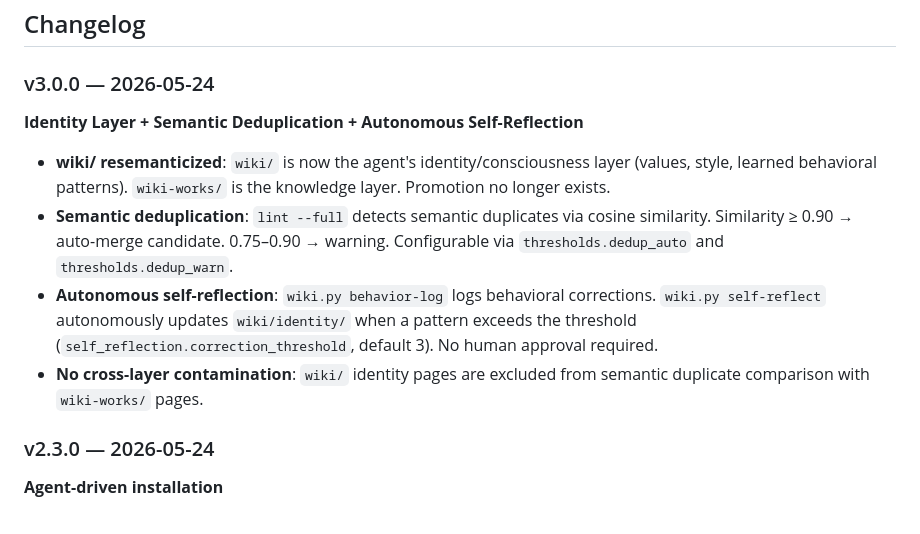
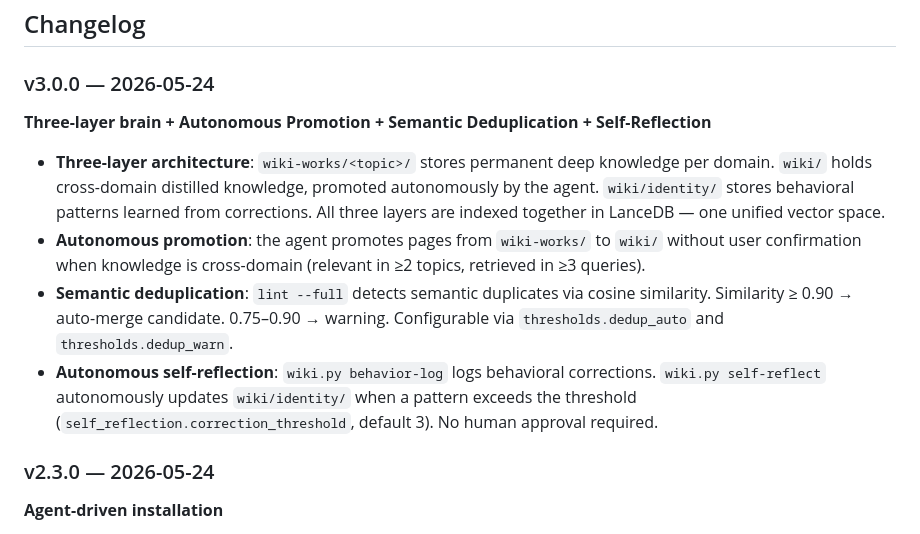
Before and after one commit to giovannifrontera/ai-longterm-wiki-memory, a Markdown page: README.md, the part around the change. Rendered like a GitHub page.

```diff
--- a/README.md
+++ b/README.md
@@ -576,12 +576,12 @@ Every command outputs JSON to stdout:
 
 ### v3.0.0 — 2026-05-24
 
-**Identity Layer + Semantic Deduplication + Autonomous Self-Reflection**
+**Three-layer brain + Autonomous Promotion + Semantic Deduplication + Self-Reflection**
 
-- **wiki/ resemanticized**: `wiki/` is now the agent's identity/consciousness layer (values, style, learned behavioral patterns). `wiki-works/` is the knowledge layer. Promotion no longer exists.
+- **Three-layer architecture**: `wiki-works/<topic>/` stores permanent deep knowledge per domain. `wiki/` holds cross-domain distilled knowledge, promoted autonomously by the agent. `wiki/identity/` stores behavioral patterns learned from corrections. All three layers are indexed together in LanceDB — one unified vector space.
+- **Autonomous promotion**: the agent promotes pages from `wiki-works/` to `wiki/` without user confirmation when knowledge is cross-domain (relevant in ≥2 topics, retrieved in ≥3 queries).
 - **Semantic deduplication**: `lint --full` detects semantic duplicates via cosine similarity. Similarity ≥ 0.90 → auto-merge candidate. 0.75–0.90 → warning. Configurable via `thresholds.dedup_auto` and `thresholds.dedup_warn`.
 - **Autonomous self-reflection**: `wiki.py behavior-log` logs behavioral corrections. `wiki.py self-reflect` autonomously updates `wiki/identity/` when a pattern exceeds the threshold (`self_reflection.correction_threshold`, default 3). No human approval required.
-- **No cross-layer contamination**: `wiki/` identity pages are excluded from semantic duplicate comparison with `wiki-works/` pages.
 
 ### v2.3.0 — 2026-05-24
 
```
Also changed, not shown: README.it.md (+3 -3 lines).
